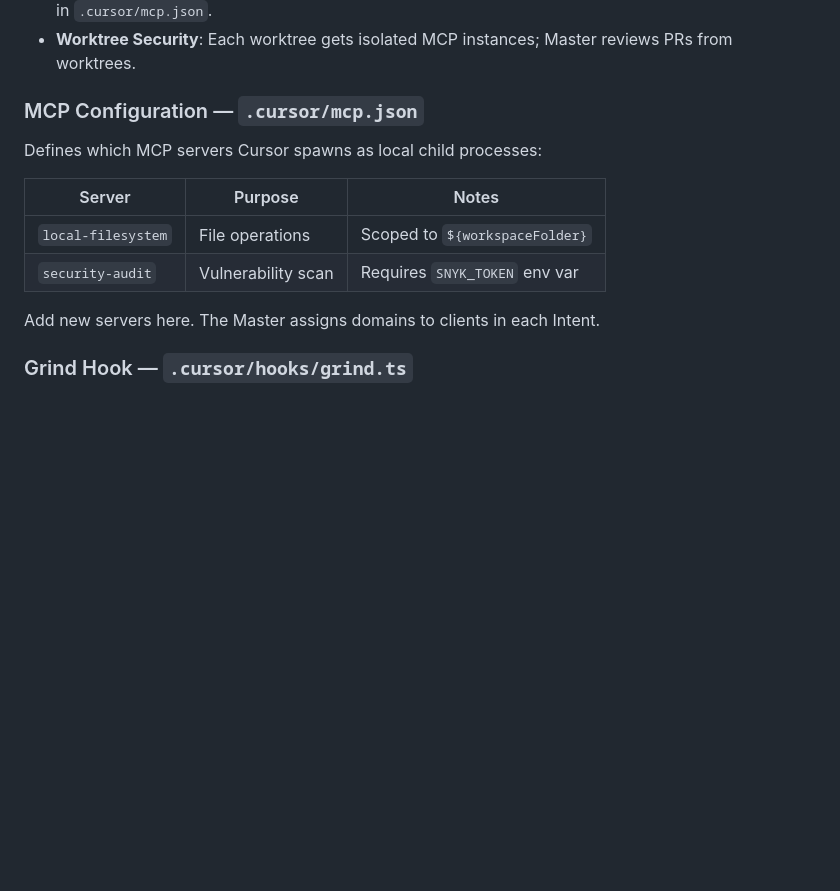
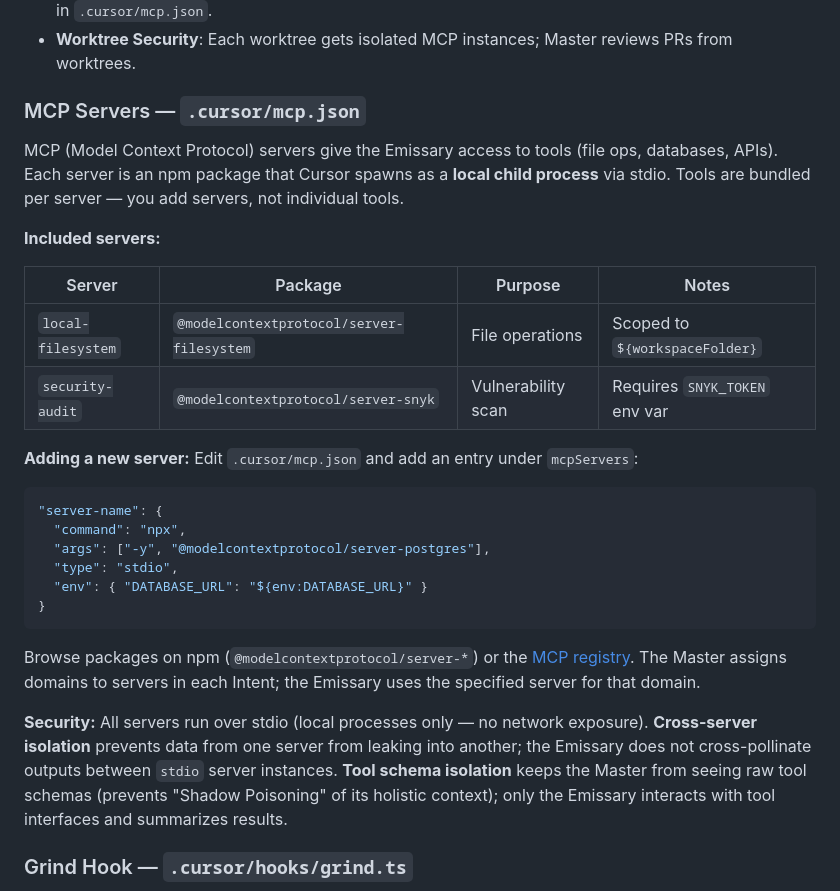
Before and after one commit to zbovaird/Agentic-Hemispheres, a Markdown page: README.md, the part around the change. GitHub-like rendering; blank space fills up the shorter version.

Commit message:
Add MCP Servers section: npm packages, mcp.json format, security (cross-server isolation, tool schema isolation)
Co-authored-by: Cursor <cursoragent@cursor.com>

````diff
--- a/README.md
+++ b/README.md
@@ -76,16 +76,31 @@ The signaling layer limits cross-agent traffic to high-signal metadata. It defin
 - **MCP Client Routing**: `local-filesystem` for file ops, `security-audit` (Snyk) for scanning. Add others in `.cursor/mcp.json`.
 - **Worktree Security**: Each worktree gets isolated MCP instances; Master reviews PRs from worktrees.
 
-### MCP Configuration — `.cursor/mcp.json`
+### MCP Servers — `.cursor/mcp.json`
 
-Defines which MCP servers Cursor spawns as local child processes:
+MCP (Model Context Protocol) servers give the Emissary access to tools (file ops, databases, APIs). Each server is an npm package that Cursor spawns as a **local child process** via stdio. Tools are bundled per server — you add servers, not individual tools.
 
-| Server           | Purpose          | Notes                           |
-|-----------------|------------------|---------------------------------|
-| `local-filesystem` | File operations   | Scoped to `${workspaceFolder}` |
-| `security-audit`    | Vulnerability scan | Requires `SNYK_TOKEN` env var  |
+**Included servers:**
 
-Add new servers here. The Master assigns domains to clients in each Intent.
+| Server           | Package                                   | Purpose          | Notes                           |
+|------------------|-------------------------------------------|------------------|---------------------------------|
+| `local-filesystem` | `@modelcontextprotocol/server-filesystem` | File operations  | Scoped to `${workspaceFolder}` |
+| `security-audit`   | `@modelcontextprotocol/server-snyk`      | Vulnerability scan | Requires `SNYK_TOKEN` env var  |
+
+**Adding a new server:** Edit `.cursor/mcp.json` and add an entry under `mcpServers`:
+
+```json
+"server-name": {
+  "command": "npx",
+  "args": ["-y", "@modelcontextprotocol/server-postgres"],
+  "type": "stdio",
+  "env": { "DATABASE_URL": "${env:DATABASE_URL}" }
+}
+```
+
+Browse packages on npm (`@modelcontextprotocol/server-*`) or the [MCP registry](https://github.com/modelcontextprotocol/servers). The Master assigns domains to servers in each Intent; the Emissary uses the specified server for that domain.
+
+**Security:** All servers run over stdio (local processes only — no network exposure). **Cross-server isolation** prevents data from one server from leaking into another; the Emissary does not cross-pollinate outputs between `stdio` server instances. **Tool schema isolation** keeps the Master from seeing raw tool schemas (prevents "Shadow Poisoning" of its holistic context); only the Emissary interacts with tool interfaces and summarizes results.
 
 ### Grind Hook — `.cursor/hooks/grind.ts`
 
````
